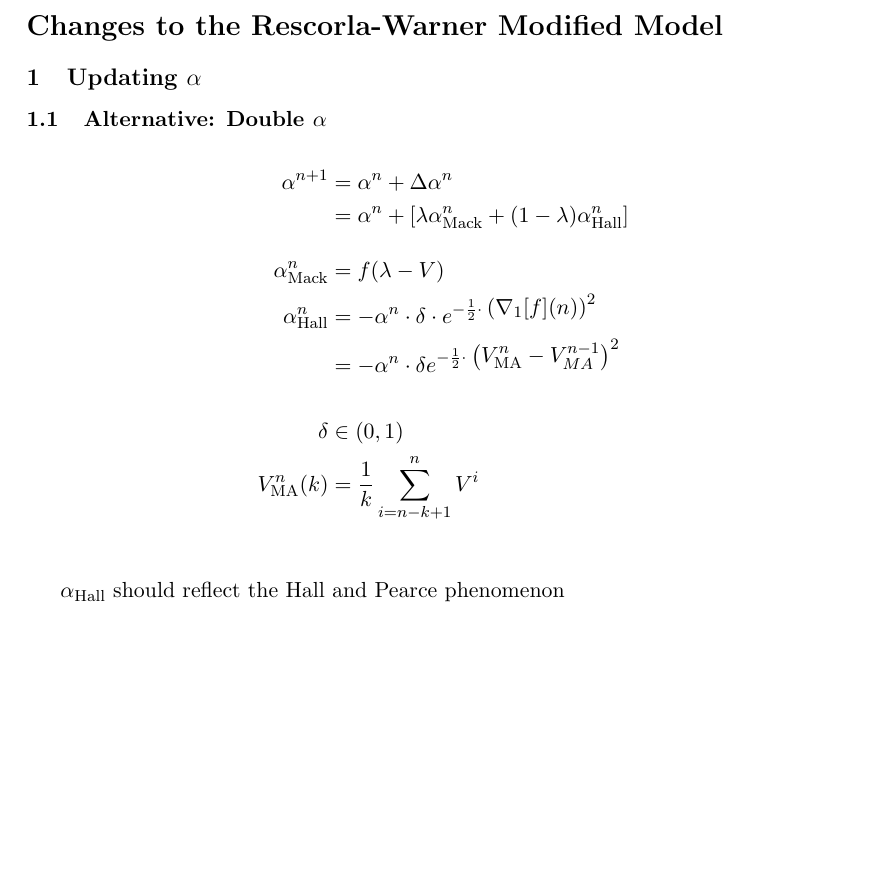
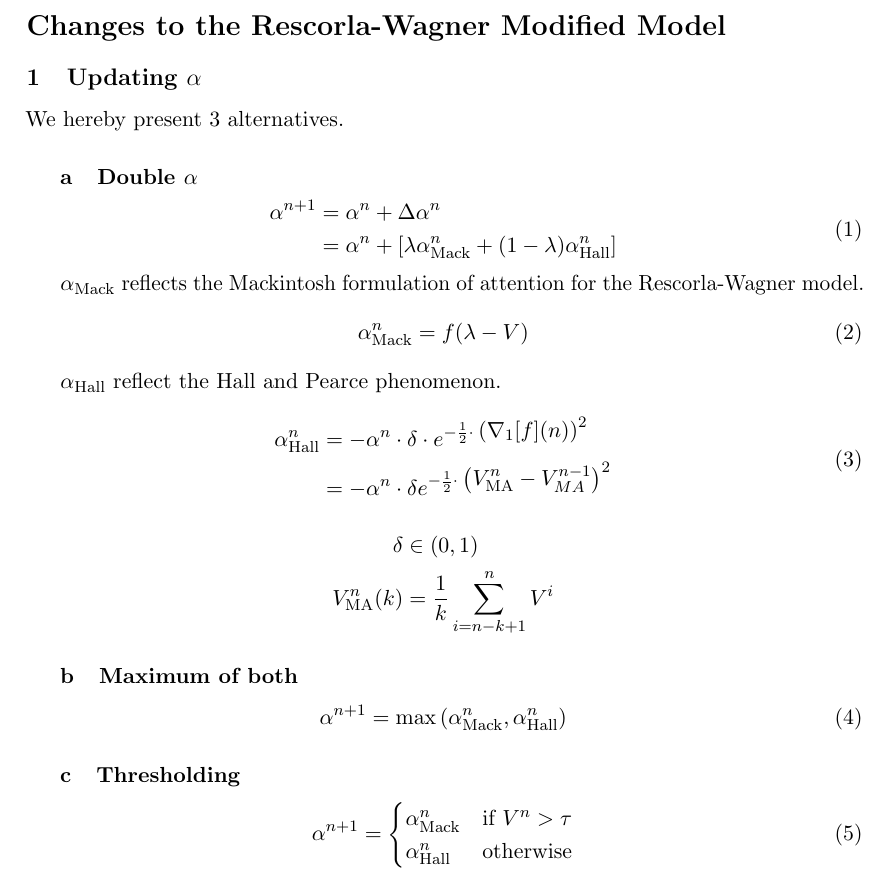
Before and after one commit to cal-r/PALMS-Simulator, a LaTeX document (ideas.tex): part of the page, cut so that both start at the same text, the shorter picture padded with empty space. The pictures show the PDF file ideas.pdf that the author committed with the source.

Commit message:
Adding ideas tex.

```diff
--- a/ideas.tex
+++ b/ideas.tex
@@ -16,4 +17,22 @@
 
 \subsection{Updating $\alpha$}
 
-\subsubsection{\textbf{Alternative}: Double $\alpha$}
+We hereby present 3 alternatives.
+
+\subsubsection{Double $\alpha$}
+\begin{equation}
+	\begin{aligned}
+		\alpha ^{n + 1}
+			&= \alpha ^n + \Delta \alpha ^n \\
+			&= \alpha ^n + \left[ \lambda \alphamack ^n + (1 - \lambda) \alphahall ^n \right]
+	\end{aligned}
+\end{equation}
+
+$\alphamack$ reflects the Mackintosh formulation of attention for the Rescorla-Wagner model.
+\begin{equation}
+	\alphamack ^n = f ( \lambda - V ) \\
+\end{equation}
+
+$\alphahall$ reflect the Hall and Pearce phenomenon.
+\begin{gather}
+	\begin{aligned}
@@ -26,7 +39,2 @@
 		\alphahall ^n &= - \alpha ^n \cdot \delta \cdot e^{- \frac{1}{2} \cdot
 		\displaystyle{ \left( \nabla_1 [ f ] ( n ) \right) ^2 }} \\
-		&= - \alpha ^n \cdot \delta e ^ {- \frac{1}{2} \cdot \displaystyle{\left(V^n_{\text{MA}} - V^{n - 1}_{MA} \right) ^2}} \\
-	\text{\where} \\
-	\delta &\in ( 0, 1 ) \\
-	V ^n _{\text{MA}} (k) &= \frac{1}{k} \sum ^n _{i = n - k + 1} V ^i \\
-\end{gather*}
@@ -33,2 +45,9 @@
+		V ^n _{\text{MA}} (k) &= \frac{1}{k} \sum ^n _{i = n - k + 1} V ^i
+	\end{aligned} \notag{}
+\end{gather}
 
-	$\alphahall$ should reflect the Hall and Pearce phenomenon
+\subsubsection{Maximum of both}
+
+\begin{equation}
+	\alpha ^{n + 1} = \max { \left( \alphamack ^n, \alphahall ^n \right) }
+\end{equation}
```
Also changed, not shown: ideas.pdf, ideas.tex (22 more changed lines).
